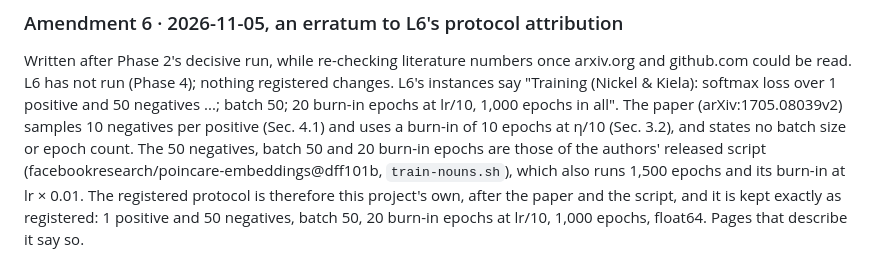
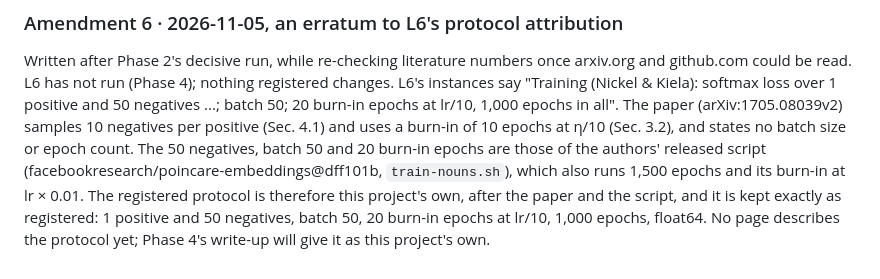
Before and after one commit to BioChainAI/Ebayednoob, a Markdown page: Pages/Hyperbolic Lexicon/PREREGISTRATION.md, the part around the change. Rendered like a GitHub page.

Commit message:
Hyperbolic Lexicon: Amendment 6, correct its last sentence
It said the pages that describe L6's protocol say it is this project's own; no page describes
the protocol yet. No rule changes.

Co-Authored-By: Claude Opus 5.5 <noreply@anthropic.com>
Claude-Session: https://claude.ai/code/session_01KaJboVpffHPZRG7gaAS1Ud

```diff
--- a/Pages/Hyperbolic Lexicon/PREREGISTRATION.md
+++ b/Pages/Hyperbolic Lexicon/PREREGISTRATION.md
@@ -830,4 +830,4 @@ and states no batch size or epoch count. The 50 negatives, batch 50 and 20 burn-
 released script (facebookresearch/poincare-embeddings@dff101b, `train-nouns.sh`), which also runs 1,500 epochs and
 its burn-in at lr × 0.01. The registered protocol is therefore this project's own, after the paper and the script,
 and it is kept exactly as registered: 1 positive and 50 negatives, batch 50, 20 burn-in epochs at lr/10, 1,000 epochs,
-float64. Pages that describe it say so.
+float64. No page describes the protocol yet; Phase 4's write-up will give it as this project's own.
```
